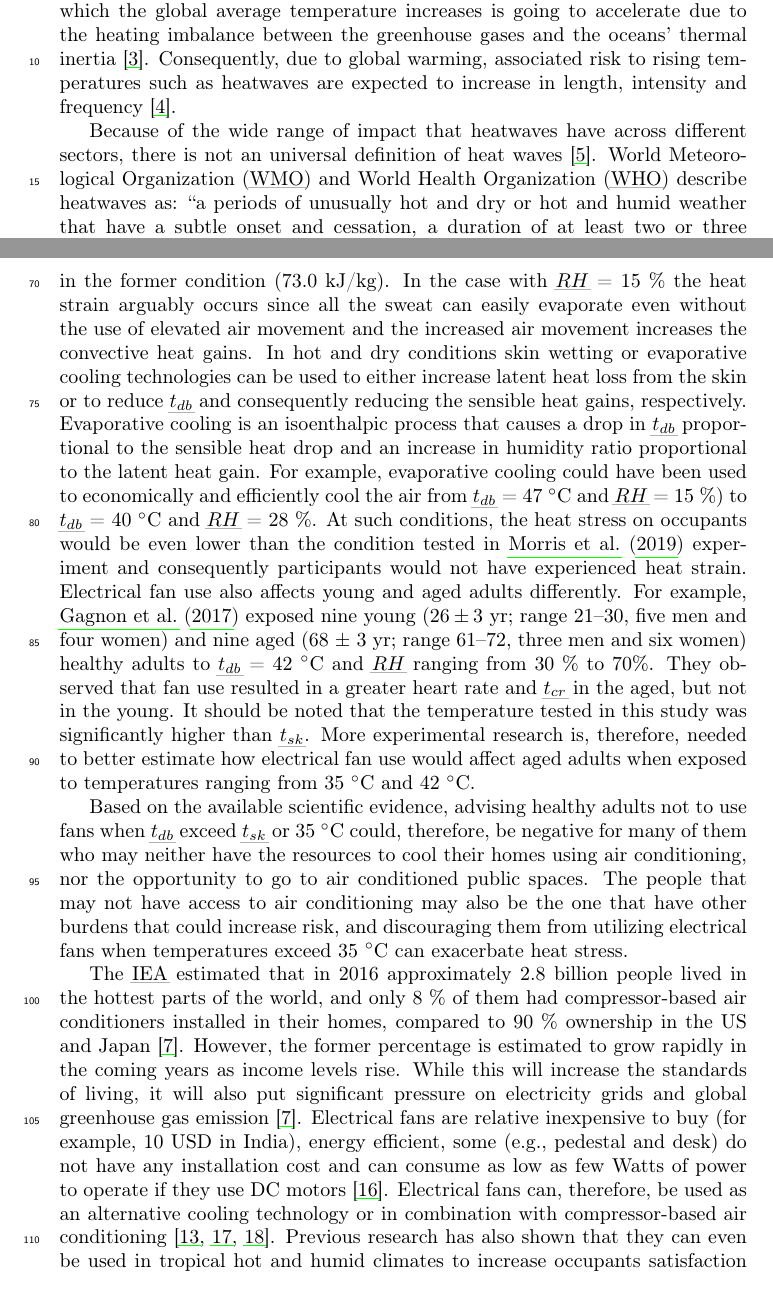
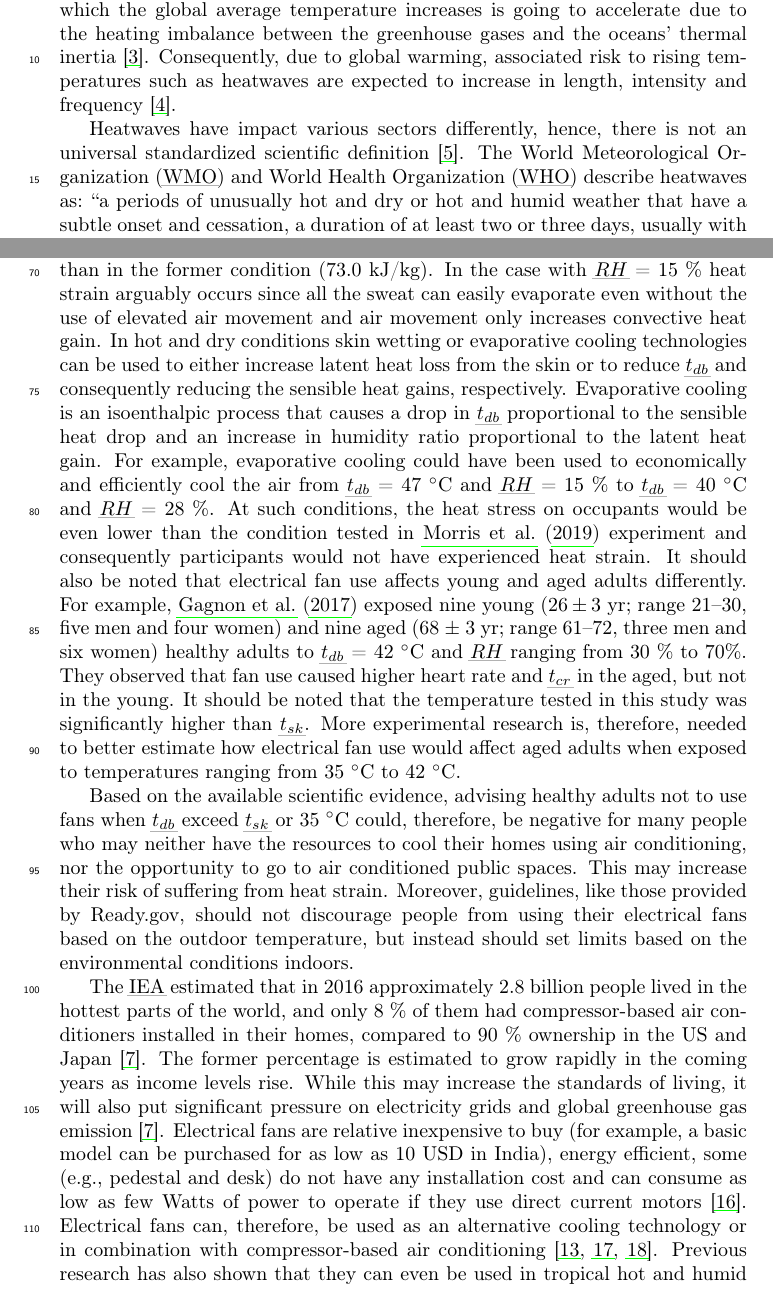
Before and after one commit to FedericoTartarini/paper-heat-balance-fans, a LaTeX paper (manuscript/src/main.tex, which reads manuscript/src/sections/introduction.tex): two parts of pages 3 and 5 of 23, joined at a grey line, cut so that both start at the same text. Compiled offline with pdfLaTeX.

Commit message:
* reviewed abstract and introduction

```diff
--- a/manuscript/src/sections/introduction.tex
+++ b/manuscript/src/sections/introduction.tex
@@ -10,5 +10,5 @@ As a consequence, nine of the ten warmest years on records have occurred since 2
 It is estimated that by 2030 the rate at which the global average temperature increases is going to accelerate due to the heating imbalance between the greenhouse gases and the oceans' thermal inertia~\cite{ClimateC26:online}.
 Consequently, due to global warming, associated risk to rising temperatures such as heatwaves are expected to increase in length, intensity and frequency~\cite{Whatharm75:online}.
 
-Because of the wide range of impact that heatwaves have across different sectors, there is not an universal definition of heat waves~\cite{Perkins2013}. \ac{wmo} and \ac{who} describe heatwaves as: ``a periods of unusually hot and dry or hot and humid weather that have a subtle onset and cessation, a duration of at least two or three days, usually with a discernible impact on human and natural systems"~\cite{WMO2015}.
-Some thermoregulatory factors, demographics and socioeconomic characteristics, such as age (very young and elderly), pre-existing conditions, low income, homeless, prolonged outdoor activities, and social isolation all play a negative role and increase the heat risk during heat waves~\cite{WMO2015}.
+Heatwaves have impact various sectors differently, hence, there is not an universal standardized scientific definition~\cite{Perkins2013}.
+The \ac{wmo} and \ac{who} describe heatwaves as: ``a periods of unusually hot and dry or hot and humid weather that have a subtle onset and cessation, a duration of at least two or three days, usually with a discernible impact on human and natural systems"~\cite{WMO2015}.
@@ -37,21 +39,22 @@ Their experiment, comprising 12 healthy men, concluded that when \ac{t-db}~=~47~
 It should be noted that in the latter condition the enthalpy of the air was higher (101.0~kJ/kg) than in the former condition (73.0~kJ/kg).
-In the case with \ac{rh}~=~15~\% the heat strain arguably occurs since all the sweat can easily evaporate even without the use of elevated air movement and the increased air movement increases the convective heat gains.
+In the case with \ac{rh}~=~15~\% heat strain arguably occurs since all the sweat can easily evaporate even without the use of elevated air movement and air movement only increases convective heat gain.
 In hot and dry conditions skin wetting or evaporative cooling technologies can be used to either increase latent heat loss from the skin or to reduce \ac{t-db} and consequently reducing the sensible heat gains, respectively.
 Evaporative cooling is an isoenthalpic process that causes a drop in \ac{t-db} proportional to the sensible heat drop and an increase in humidity ratio proportional to the latent heat gain.
-For example, evaporative cooling could have been used to economically and efficiently cool the air from \ac{t-db}~=~47~$^{\circ}$C and \ac{rh}~=~15~\%) to \ac{t-db}~=~40~$^{\circ}$C and \ac{rh}~=~28~\%\@.
+For example, evaporative cooling could have been used to economically and efficiently cool the air from \ac{t-db}~=~47~$^{\circ}$C and \ac{rh}~=~15~\% to \ac{t-db}~=~40~$^{\circ}$C and \ac{rh}~=~28~\%\@.
 At such conditions, the heat stress on occupants would be even lower than the condition tested in \mycite{Morris2019} experiment and consequently participants would not have experienced heat strain.
-Electrical fan use also affects young and aged adults differently.
-For example, \mycite{Gagnon2017} exposed nine young ($26 \pm 3$ yr; range 21--30, five men and four women) and nine aged (68 $\pm$ 3 yr; range 61--72, three men and six women) healthy adults to \ac{t-db}~=~42~$^{\circ}$C and \ac{rh} ranging from 30~\% to 70\%.
-They observed that fan use resulted in a greater heart rate and \ac{t-cr} in the aged, but not in the young.
+It should also be noted that electrical fan use affects young and aged adults differently.
+For example, \mycite{Gagnon2017} exposed nine young ($26 \pm 3$ yr;\@ range 21--30, five men and four women) and nine aged (68 $\pm$ 3 yr;\@ range 61--72, three men and six women) healthy adults to \ac{t-db}~=~42~$^{\circ}$C and \ac{rh} ranging from 30~\% to 70\%.
+They observed that fan use caused higher heart rate and \ac{t-cr} in the aged, but not in the young.
 It should be noted that the temperature tested in this study was significantly higher than \ac{t-sk}.
-More experimental research is, therefore, needed to better estimate how electrical fan use would affect aged adults when exposed to temperatures ranging from 35~$^{\circ}$C and 42~$^{\circ}$C.
+More experimental research is, therefore, needed to better estimate how electrical fan use would affect aged adults when exposed to temperatures ranging from 35~$^{\circ}$C to 42~$^{\circ}$C\@.
 
-Based on the available scientific evidence, advising healthy adults not to use fans when \ac{t-db} exceed \ac{t-sk} or 35~$^{\circ}$C could, therefore, be negative for many of them who may neither have the resources to cool their homes using air conditioning, nor the opportunity to go to air conditioned public spaces.
-The people that may not have access to air conditioning may also be the one that have other burdens that could increase risk, and discouraging them from utilizing electrical fans when temperatures exceed 35~$^{\circ}$C can exacerbate heat stress.
+Based on the available scientific evidence, advising healthy adults not to use fans when \ac{t-db} exceed \ac{t-sk} or 35~$^{\circ}$C could, therefore, be negative for many people who may neither have the resources to cool their homes using air conditioning, nor the opportunity to go to air conditioned public spaces.
+This may increase their risk of suffering from heat strain.
+Moreover, guidelines, like those provided by Ready.gov, should not discourage people from using their electrical fans based on the outdoor temperature, but instead should set limits based on the environmental conditions indoors.
 
-The \ac{iea} estimated that in 2016 approximately 2.8 billion people lived in the hottest parts of the world, and only 8 \% of them had compressor-based air conditioners installed in their homes, compared to 90 \% ownership in the US and Japan~\cite{IEA2018}.
-However, the former percentage is estimated to grow rapidly in the coming years as income levels rise.
-While this will increase the standards of living, it will also put significant pressure on electricity grids and global greenhouse gas emission~\cite{IEA2018}.
-Electrical fans are relative inexpensive to buy (for example,~10 USD in India), energy efficient, some (e.g., pedestal and desk) do not have any installation cost and can consume as low as few Watts of power to operate if they use DC motors~\cite{Yang2015a}.
+The \ac{iea} estimated that in 2016 approximately 2.8 billion people lived in the hottest parts of the world, and only 8~\% of them had compressor-based air conditioners installed in their homes, compared to 90~\% ownership in the US and Japan~\cite{IEA2018}.
+The former percentage is estimated to grow rapidly in the coming years as income levels rise.
+While this may increase the standards of living, it will also put significant pressure on electricity grids and global greenhouse gas emission~\cite{IEA2018}.
+Electrical fans are relative inexpensive to buy (for example, a basic model can be purchased for as low as 10 USD in India), energy efficient, some (e.g., pedestal and desk) do not have any installation cost and can consume as low as few Watts of power to operate if they use direct current motors~\cite{Yang2015a}.
 Electrical fans can, therefore, be used as an alternative cooling technology or in combination with compressor-based air conditioning~\cite{Jay2019a, Hoyt2015, Schiavon2008}.
 Previous research has also shown that they can even be used in tropical hot and humid climates to increase occupants satisfaction with their thermal environment~\cite{Lipczynska2018a}.
```
Also changed, not shown: manuscript/src/sections/titleAbstract.tex (+7 -7 lines), manuscript/src/sections/introduction.tex (31 more changed lines), 1 other file.
